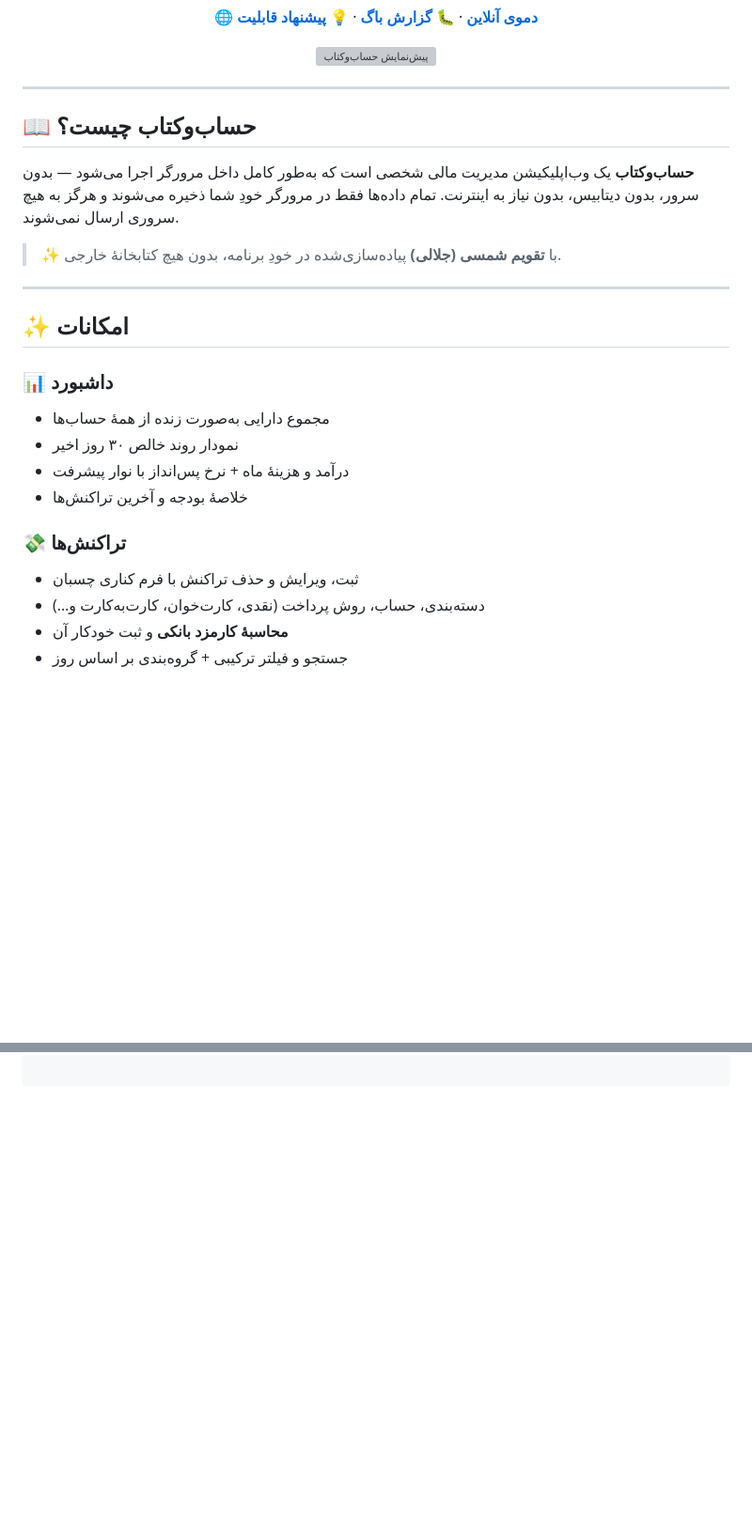
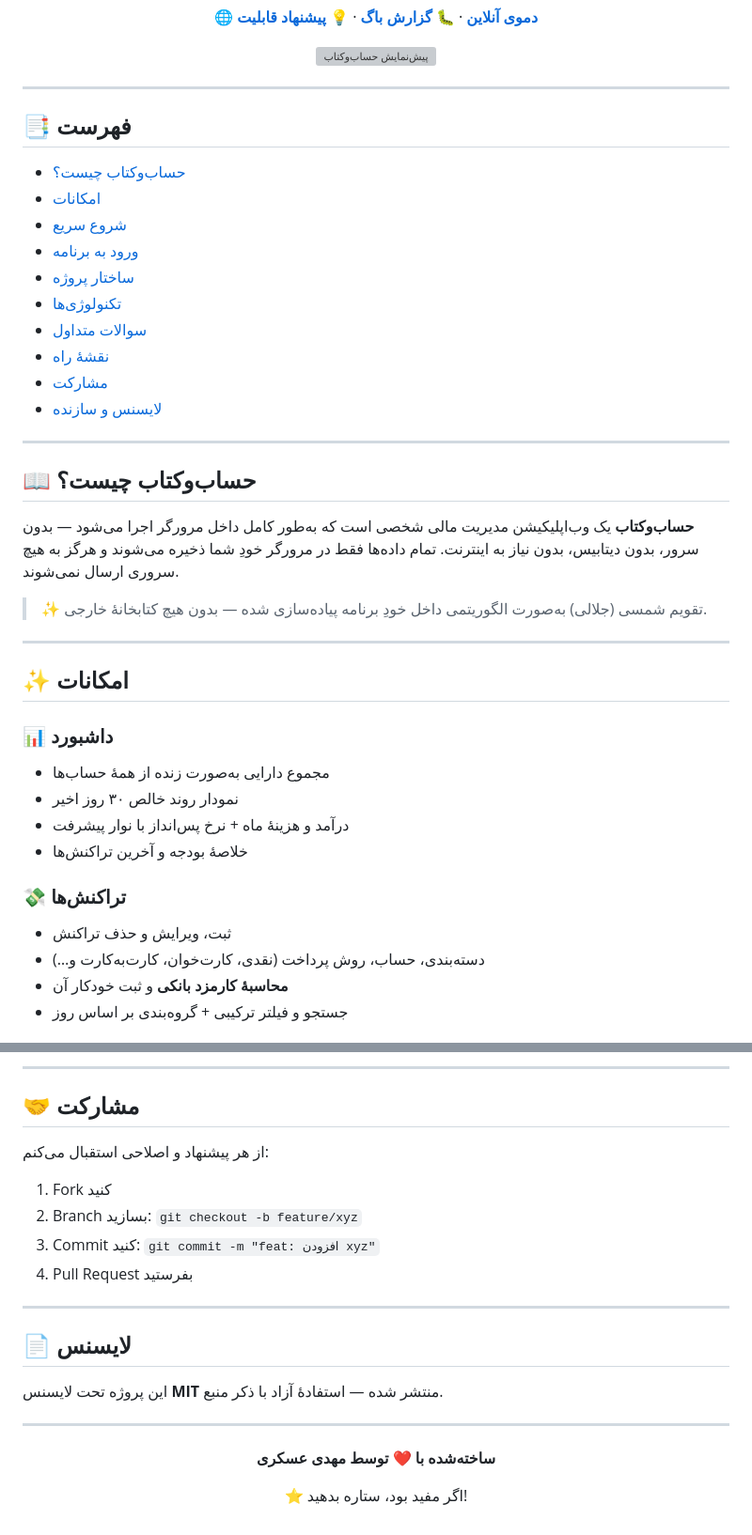
Before and after one commit to m38d1/Hesab, a Markdown page: README.md, 2 parts joined by grey strips. Shown at 94% size. Rendered like a GitHub page; blank space fills up the shorter version; grey boxes are pictures that could not be loaded.

```diff
--- a/README.md
+++ b/README.md
@@ -24,13 +24,28 @@
 
 ---
 
+## 📑 فهرست
+
+- [حساب‌وکتاب چیست؟](#-حسابوکتاب-چیست)
+- [امکانات](#-امکانات)
+- [شروع سریع](#-شروع-سریع)
+- [ورود به برنامه](#-ورود-به-برنامه)
+- [ساختار پروژه](#️-ساختار-پروژه)
+- [تکنولوژی‌ها](#️-تکنولوژیها)
+- [سوالات متداول](#-سوالات-متداول)
+- [نقشهٔ راه](#️-نقشه-راه)
+- [مشارکت](#-مشارکت)
+- [لایسنس و سازنده](#-لایسنس)
+
+---
+
 <div dir="rtl">
 
 ## 📖 حساب‌وکتاب چیست؟
 
 **حساب‌وکتاب** یک وب‌اپلیکیشن مدیریت مالی شخصی است که به‌طور کامل داخل مرورگر اجرا می‌شود — بدون سرور، بدون دیتابیس، بدون نیاز به اینترنت. تمام داده‌ها فقط در مرورگر خودِ شما ذخیره می‌شوند و هرگز به هیچ سروری ارسال نمی‌شوند.
 
-> ✨ با **تقویم شمسی (جلالی)** پیاده‌سازی‌شده در خودِ برنامه، بدون هیچ کتابخانهٔ خارجی.
+> ✨ تقویم شمسی (جلالی) به‌صورت الگوریتمی داخل خودِ برنامه پیاده‌سازی شده — بدون هیچ کتابخانهٔ خارجی.
 
 ---
 
@@ -43,7 +58,7 @@
 - خلاصهٔ بودجه و آخرین تراکنش‌ها
 
 ### 💸 تراکنش‌ها
-- ثبت، ویرایش و حذف تراکنش با فرم کناری چسبان
+- ثبت، ویرایش و حذف تراکنش
 - دسته‌بندی، حساب، روش پرداخت (نقدی، کارت‌خوان، کارت‌به‌کارت و…)
 - **محاسبهٔ کارمزد بانکی** و ثبت خودکار آن
 - جستجو و فیلتر ترکیبی + گروه‌بندی بر اساس روز
@@ -96,0 +182,27 @@ cd hesabketab
+---
+
+## 🤝 مشارکت
+
+از هر پیشنهاد و اصلاحی استقبال می‌کنم:
+1. Fork کنید
+2. Branch بسازید: `git checkout -b feature/xyz`
+3. Commit کنید: `git commit -m "feat: افزودن xyz"`
+4. Pull Request بفرستید
+
+---
+
+## 📄 لایسنس
+
+این پروژه تحت لایسنس **MIT** منتشر شده — استفادهٔ آزاد با ذکر منبع.
+
+---
+
+<div align="center">
+
+**ساخته‌شده با ❤️ توسط مهدی عسکری**
+
+⭐ اگر مفید بود، ستاره بدهید!
+
+</div>
+
+</div>
```
Also changed, not shown: other parts of README.md (+71 -1 lines).
